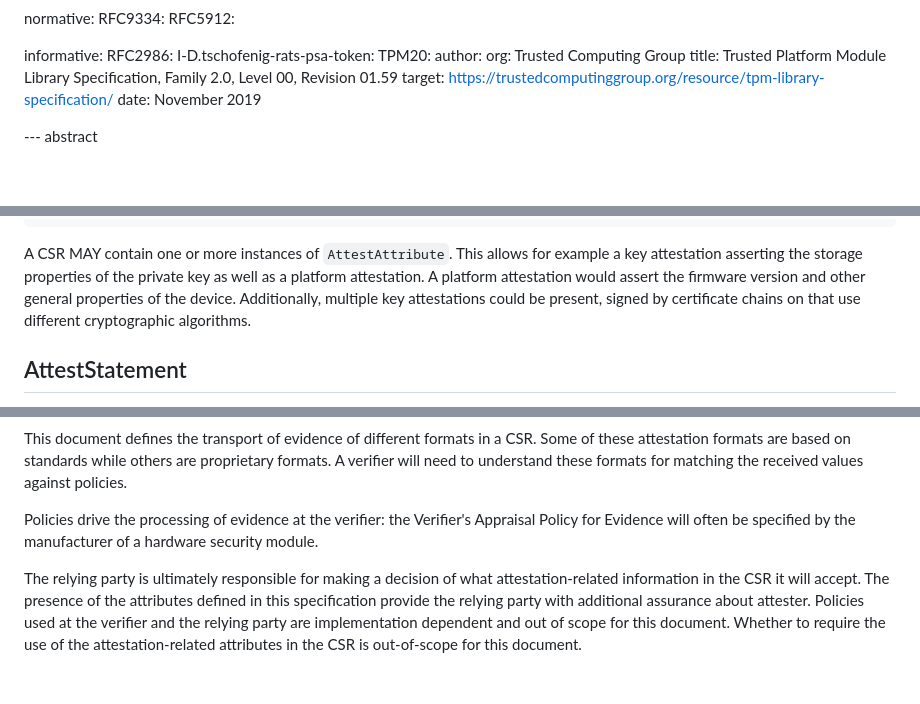
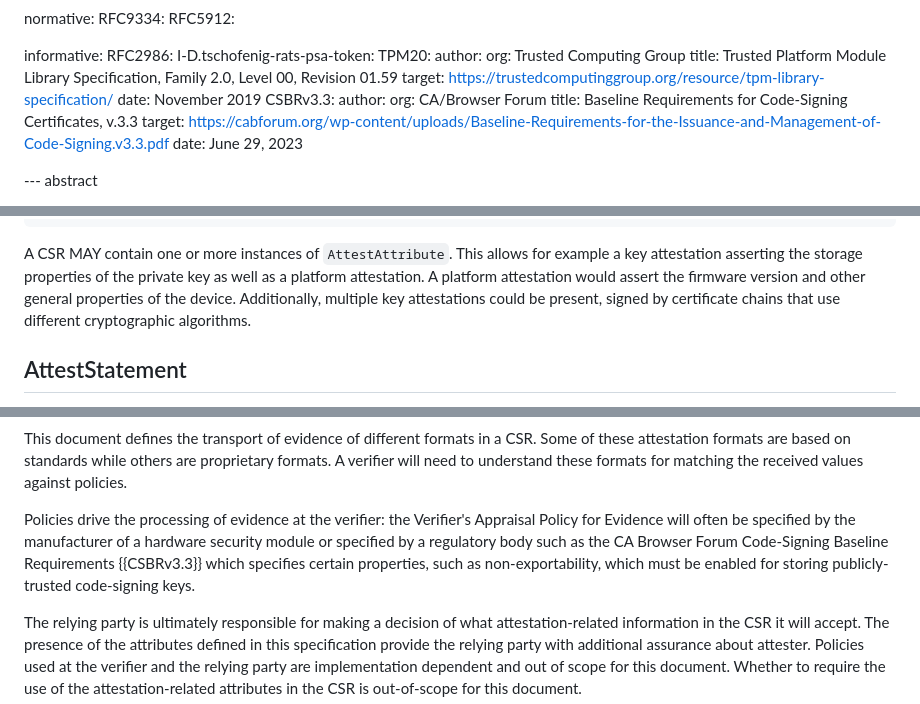
Before and after one commit to lamps-wg/csr-attestation, a Markdown page: draft-ounsworth-csr-attestation.md, 3 parts joined by grey strips. Drawn GitHub-style; blank space fills up the shorter version.

```diff
--- a/draft-ounsworth-csr-attestation.md
+++ b/draft-ounsworth-csr-attestation.md
@@ -53,6 +53,12 @@ informative:
      title: Trusted Platform Module Library Specification, Family 2.0, Level 00, Revision 01.59
      target: https://trustedcomputinggroup.org/resource/tpm-library-specification/
      date: November 2019
+ CSBRv3.3:
+     author:
+        org: CA/Browser Forum
+     title: Baseline Requirements for Code-Signing Certificates, v.3.3
+     target: https://cabforum.org/wp-content/uploads/Baseline-Requirements-for-the-Issuance-and-Management-of-Code-Signing.v3.3.pdf
+     date: June 29, 2023
 
 --- abstract
 
@@ -213,7 +219,7 @@ attestation.
 A platform attestation would assert the firmware version and other general properties
 of the device.
 Additionally, multiple key attestations could be present, signed by certificate chains
-on that use different cryptographic algorithms.
+that use different cryptographic algorithms.
 
 
 ##  AttestStatement
@@ -375,7 +381,7 @@ while others are proprietary formats. A verifier will need to understand
 these formats for matching the received values against policies.
 
 Policies drive the processing of evidence at the verifier:
-the Verifier's Appraisal Policy for Evidence will often be specified by the manufacturer of a hardware security module.
+the Verifier's Appraisal Policy for Evidence will often be specified by the manufacturer of a hardware security module or specified by a regulatory body such as the CA Browser Forum Code-Signing Baseline Requirements {{CSBRv3.3}} which specifies certain properties, such as non-exportability, which must be enabled for storing publicly-trusted code-signing keys.
 
 The relying party is ultimately responsible for making a decision of what attestation-related  information in the CSR it will accept. The presence of the attributes
 defined in this specification provide the relying party with additional
```
Also changed, not shown: other parts of draft-ounsworth-csr-attestation.md (+1 -1 lines).
